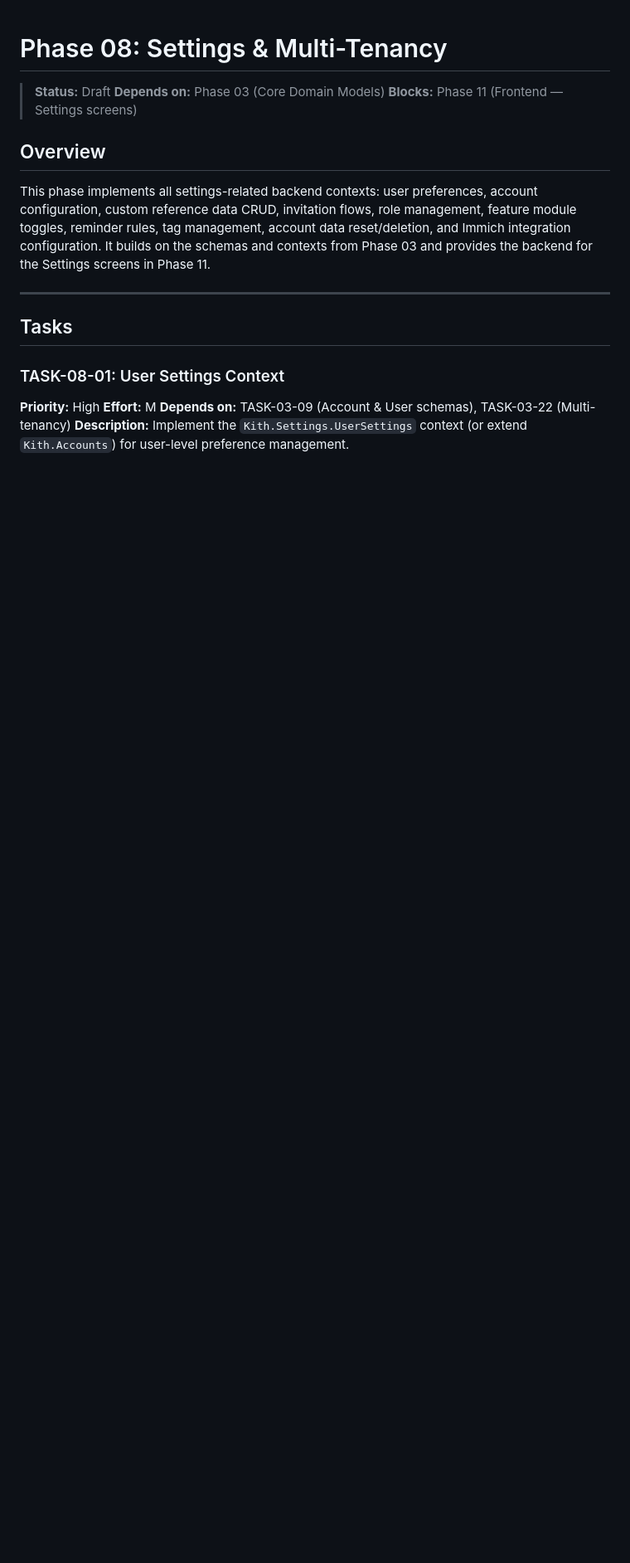
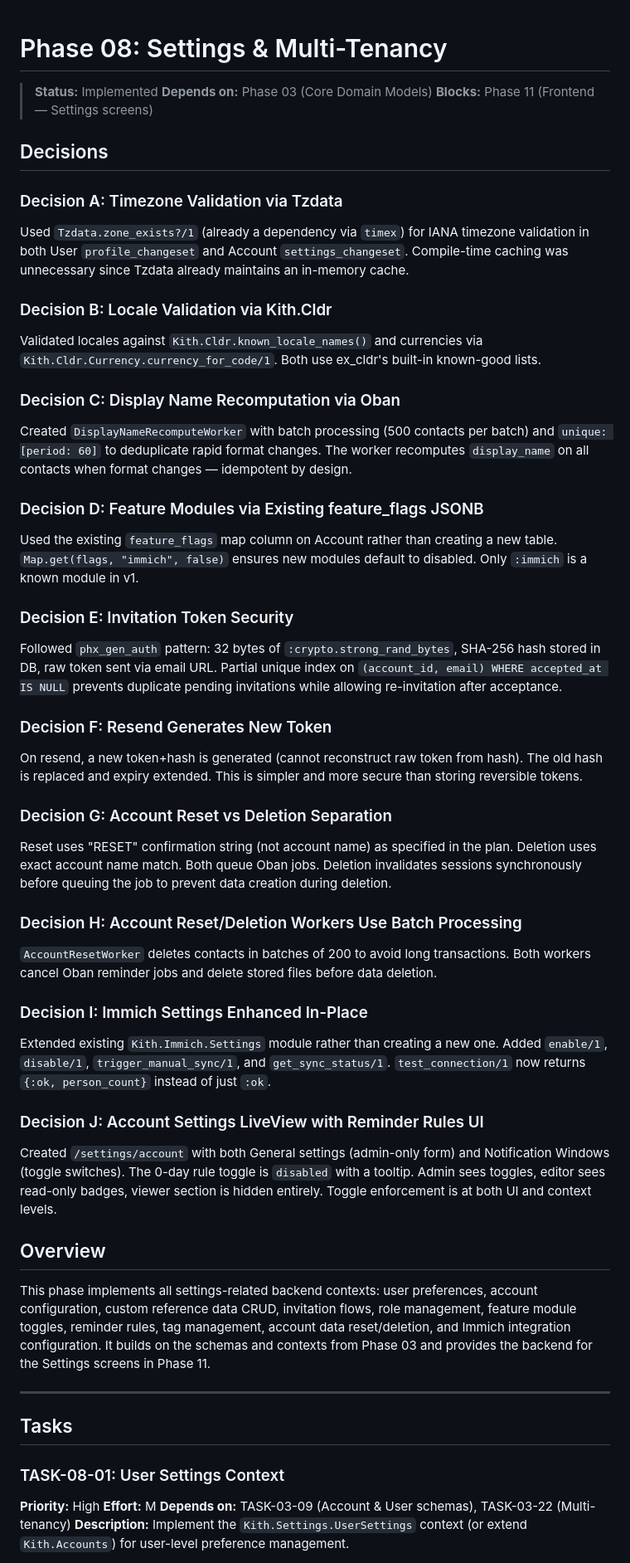
Before and after one commit to bashar-qassis/kith, a Markdown page: docs/plan/phase-08-settings-multitenancy.md, the part around one of its changes. Shown at 83% size. Rendered like a GitHub page; blank space fills up the shorter version.

```diff
--- a/docs/plan/phase-08-settings-multitenancy.md
+++ b/docs/plan/phase-08-settings-multitenancy.md
@@ -1,8 +1,40 @@
 # Phase 08: Settings & Multi-Tenancy
 
-> **Status:** Draft
+> **Status:** Implemented
 > **Depends on:** Phase 03 (Core Domain Models)
 > **Blocks:** Phase 11 (Frontend — Settings screens)
+
+## Decisions
+
+### Decision A: Timezone Validation via Tzdata
+Used `Tzdata.zone_exists?/1` (already a dependency via `timex`) for IANA timezone validation in both User `profile_changeset` and Account `settings_changeset`. Compile-time caching was unnecessary since Tzdata already maintains an in-memory cache.
+
+### Decision B: Locale Validation via Kith.Cldr
+Validated locales against `Kith.Cldr.known_locale_names()` and currencies via `Kith.Cldr.Currency.currency_for_code/1`. Both use ex_cldr's built-in known-good lists.
+
+### Decision C: Display Name Recomputation via Oban
+Created `DisplayNameRecomputeWorker` with batch processing (500 contacts per batch) and `unique: [period: 60]` to deduplicate rapid format changes. The worker recomputes `display_name` on all contacts when format changes — idempotent by design.
+
+### Decision D: Feature Modules via Existing feature_flags JSONB
+Used the existing `feature_flags` map column on Account rather than creating a new table. `Map.get(flags, "immich", false)` ensures new modules default to disabled. Only `:immich` is a known module in v1.
+
+### Decision E: Invitation Token Security
+Followed `phx_gen_auth` pattern: 32 bytes of `:crypto.strong_rand_bytes`, SHA-256 hash stored in DB, raw token sent via email URL. Partial unique index on `(account_id, email) WHERE accepted_at IS NULL` prevents duplicate pending invitations while allowing re-invitation after acceptance.
+
+### Decision F: Resend Generates New Token
+On resend, a new token+hash is generated (cannot reconstruct raw token from hash). The old hash is replaced and expiry extended. This is simpler and more secure than storing reversible tokens.
+
+### Decision G: Account Reset vs Deletion Separation
+Reset uses "RESET" confirmation string (not account name) as specified in the plan. Deletion uses exact account name match. Both queue Oban jobs. Deletion invalidates sessions synchronously before queuing the job to prevent data creation during deletion.
+
+### Decision H: Account Reset/Deletion Workers Use Batch Processing
+`AccountResetWorker` deletes contacts in batches of 200 to avoid long transactions. Both workers cancel Oban reminder jobs and delete stored files before data deletion.
+
+### Decision I: Immich Settings Enhanced In-Place
+Extended existing `Kith.Immich.Settings` module rather than creating a new one. Added `enable/1`, `disable/1`, `trigger_manual_sync/1`, and `get_sync_status/1`. `test_connection/1` now returns `{:ok, person_count}` instead of just `:ok`.
+
+### Decision J: Account Settings LiveView with Reminder Rules UI
+Created `/settings/account` with both General settings (admin-only form) and Notification Windows (toggle switches). The 0-day rule toggle is `disabled` with a tooltip. Admin sees toggles, editor sees read-only badges, viewer section is hidden entirely. Toggle enforcement is at both UI and context levels.
 
 ## Overview
 
```
Also changed, not shown: other parts of docs/plan/phase-08-settings-multitenancy.md (+89 -89 lines).
